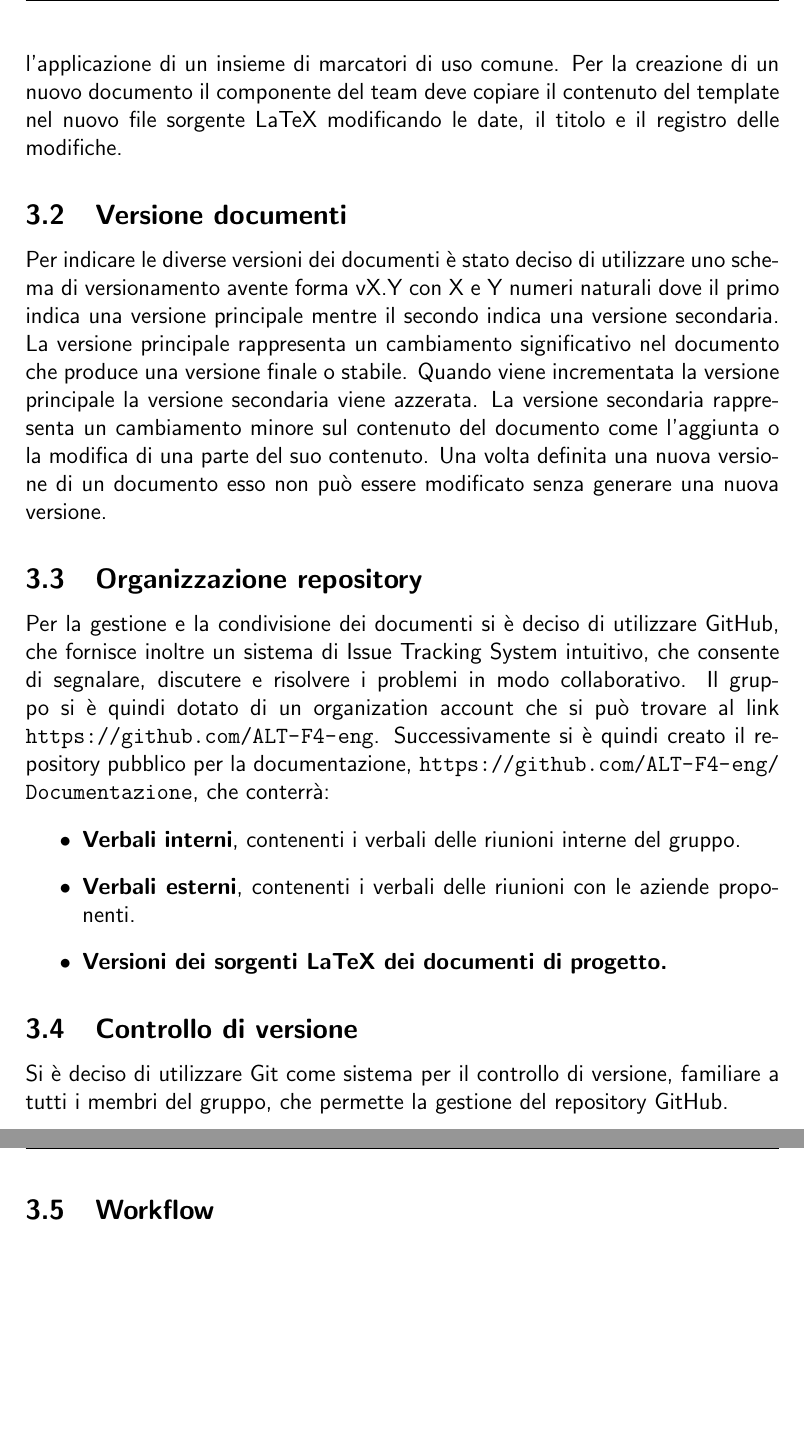
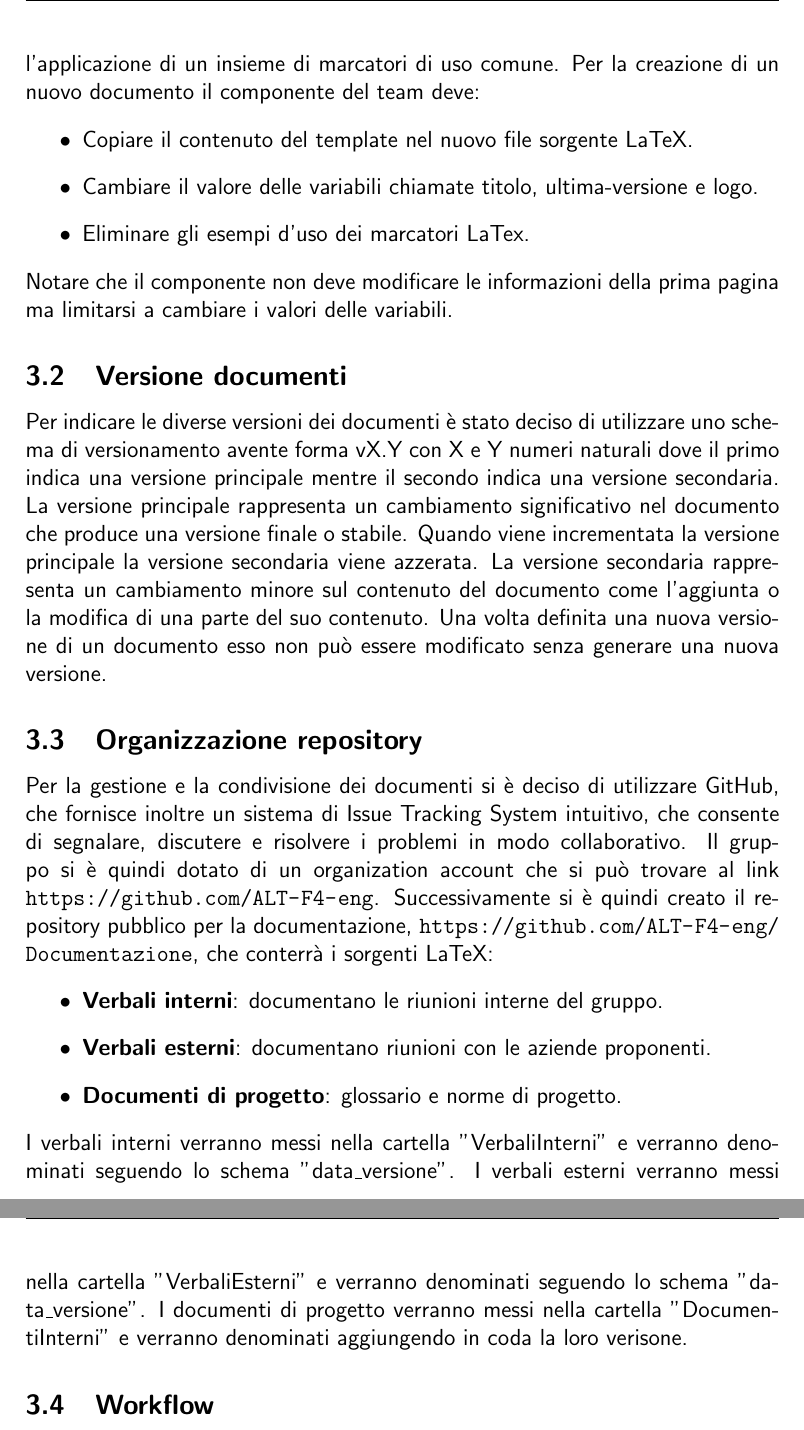
Before and after one commit to Pedro-Leonii/SorgentiDocumentazione, a LaTeX document (DocumentiInterni/NormeProgetto_v0.2.tex): two parts of pages 5 and 6 of 6, joined at a grey line, cut so that both start at the same text, the shorter picture padded with empty space. Compiled offline with pdfLaTeX.

Commit message:
Modifica norme di progetto v0.1

```diff
--- a/Sorgenti Latex/NormeProgetto_v0.1.tex
+++ b/DocumentiInterni/NormeProgetto_v0.2.tex
@@ -9,11 +9,11 @@
 \usepackage{caption}
 \usepackage{fancyhdr}
 \usepackage{tabularx}
-
+\usepackage{ragged2e}
 
 %--------------------VARIABILI--------------------
 \def\logo{../Immagini/logo.jpeg}
-\def\ultima-versione{v0.1}
+\def\ultima-versione{v0.2}
 \def\titolo{Norme di Progetto }
 %------------------------------------------------
 
@@ -107,24 +114,34 @@
     \subsubsection{Template}
     E’ stato deciso di utilizzare un template per la stesura dei documenti di progetto che: importa i pacchetti necessari, definisce la pagina iniziale, definisce l’indice dei contenuti e definisce il registro delle modifiche.
     Inoltre il template mostra l’applicazione di un insieme di marcatori di uso comune.
-    Per la creazione di un nuovo documento il componente del team deve copiare il contenuto del template nel nuovo file sorgente LaTeX modificando le date, il titolo e il registro delle modifiche.
+    Per la creazione di un nuovo documento il componente del team deve:
+    \begin{itemize}
+        \item Copiare il contenuto del template nel nuovo file sorgente LaTeX.
+        \item Cambiare il valore delle variabili chiamate titolo, ultima-versione e logo.
+        \item Eliminare gli esempi d'uso dei marcatori LaTex.
+    \end{itemize}
+    Notare che il componente non deve modificare le informazioni della prima pagina ma limitarsi a cambiare i valori delle variabili.
+
     \subsection{Versione documenti}
     Per indicare le diverse versioni dei documenti è stato deciso di utilizzare uno schema di versionamento avente forma vX.Y con X e Y numeri naturali dove il primo indica una versione principale mentre il secondo indica una versione secondaria.
     La versione principale rappresenta un cambiamento significativo nel documento che produce una versione finale o stabile.
     Quando viene incrementata la versione principale la versione secondaria viene azzerata.
     La versione secondaria rappresenta un cambiamento minore sul contenuto del documento come l’aggiunta o la modifica di una parte del suo contenuto.
     Una volta definita una nuova versione di un documento esso non può essere modificato senza generare una nuova versione.
+
     \subsection{Organizzazione repository}
-    Per la gestione e la condivisione dei documenti si è deciso di utilizzare GitHub, che fornisce inoltre un sistema di Issue Tracking System  intuitivo, che consente di segnalare, discutere e risolvere i problemi in modo collaborativo.
+    Per la gestione e la condivisione dei documenti si è deciso di utilizzare GitHub, che fornisce inoltre un sistema di Issue Tracking System intuitivo, che consente di segnalare, discutere e risolvere i problemi in modo collaborativo.
     Il gruppo si è quindi dotato di un organization account che si può trovare al link \url{https://github.com/ALT-F4-eng}.
-    Successivamente si è quindi creato il repository pubblico per la documentazione, \url{https://github.com/ALT-F4-eng/Documentazione}, che conterrà:
+    Successivamente si è quindi creato il repository pubblico per la documentazione, \url{https://github.com/ALT-F4-eng/Documentazione}, che conterrà i sorgenti LaTeX:
     \begin{itemize}
-        \item \textbf{Verbali interni}, contenenti i verbali delle riunioni interne del gruppo.
-        \item \textbf{Verbali esterni}, contenenti i verbali delle riunioni con le aziende proponenti.
-        \item \textbf{Versioni dei sorgenti LaTeX dei documenti di progetto.}
+        \item \textbf{Verbali interni}: documentano le riunioni interne del gruppo.
+        \item \textbf{Verbali esterni}: documentano riunioni con le aziende proponenti.
+        \item \textbf{Documenti di progetto}: glossario e norme di progetto.
     \end{itemize}
-    \subsection{Controllo di versione}
-    Si è deciso di utilizzare Git come sistema per il controllo di versione, familiare a tutti i membri del gruppo, che permette la gestione del repository GitHub.
+    I verbali interni verranno messi nella cartella "VerbaliInterni" e verranno denominati seguendo lo schema "data\_versione".
+    I verbali esterni verranno messi nella cartella "VerbaliEsterni" e verranno denominati seguendo lo schema "data\_versione".
+    I documenti di progetto verranno messi nella cartella "DocumentiInterni" e verranno denominati aggiungendo in coda la loro verisone.
+
     \subsection{Workflow}
     Per la gestione dei branch del repository è stato deciso di utilizzare il modello di branching \href{https://www.atlassian.com/it/git/tutorials/comparing-workflows/gitflow-workflow}{GitFlow}.
     In particolare per la documentazione è stato deciso di usare:
```
Also changed, not shown: DocumentiInterni/NormeProgetto_v0.2.tex (17 more changed lines).
